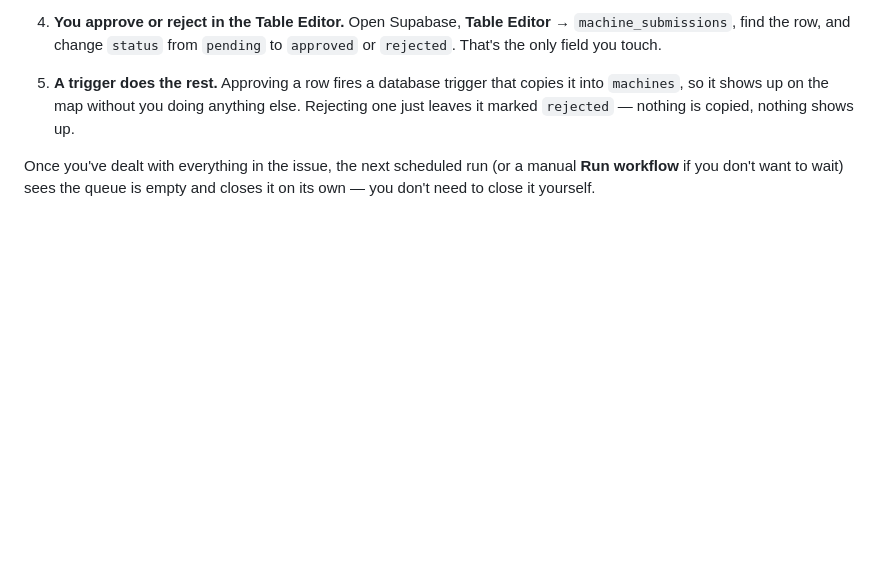
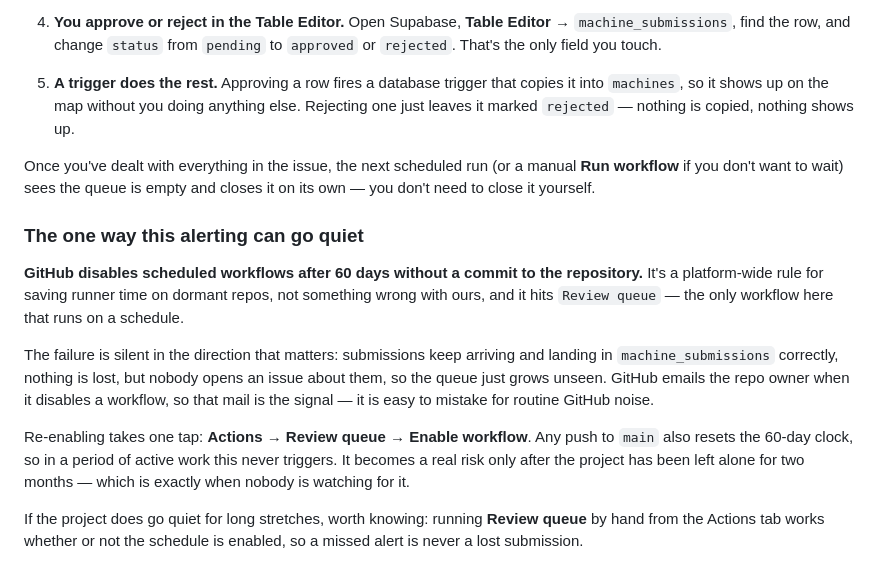
Before and after one commit to isabelhdias/voltacheck, a Markdown page: docs/supabase-setup.md, the part around the change. GitHub-like rendering; blank space fills up the shorter version.

Commit message:
Write down that GitHub disables the review-queue schedule after 60 days
The review queue is the only scheduled workflow here, and GitHub turns
scheduled workflows off after 60 days without a commit. It fails in the
worst direction: submissions still arrive and still land correctly, but
nothing opens an issue about them, so the queue grows with nobody
watching. GitHub's notice email is the only signal, and it reads like
routine noise.

Documents the symptom, the one-tap fix (Actions -> Review queue ->
Enable workflow), that any push resets the clock, and that a manual run
works regardless — so a missed alert is never a lost submission.

Co-Authored-By: Claude Opus 5
Claude-Session: https://claude.ai/code/session_01UWmG8ZgotHDKkpPVpj7ydA

```diff
--- a/docs/supabase-setup.md
+++ b/docs/supabase-setup.md
@@ -340,3 +340,26 @@ and waits for you to look at it. Here's the whole loop, end to end.
 Once you've dealt with everything in the issue, the next scheduled run (or a
 manual **Run workflow** if you don't want to wait) sees the queue is empty
 and closes it on its own — you don't need to close it yourself.
+
+### The one way this alerting can go quiet
+
+**GitHub disables scheduled workflows after 60 days without a commit to the
+repository.** It's a platform-wide rule for saving runner time on dormant
+repos, not something wrong with ours, and it hits `Review queue` — the only
+workflow here that runs on a schedule.
+
+The failure is silent in the direction that matters: submissions keep
+arriving and landing in `machine_submissions` correctly, nothing is lost, but
+nobody opens an issue about them, so the queue just grows unseen. GitHub
+emails the repo owner when it disables a workflow, so that mail is the signal
+— it is easy to mistake for routine GitHub noise.
+
+Re-enabling takes one tap: **Actions** → **Review queue** → **Enable
+workflow**. Any push to `main` also resets the 60-day clock, so in a period
+of active work this never triggers. It becomes a real risk only after the
+project has been left alone for two months — which is exactly when nobody is
+watching for it.
+
+If the project does go quiet for long stretches, worth knowing: running
+**Review queue** by hand from the Actions tab works whether or not the
+schedule is enabled, so a missed alert is never a lost submission.
```
Also changed, not shown: CLAUDE.md (+4 -1 lines).
